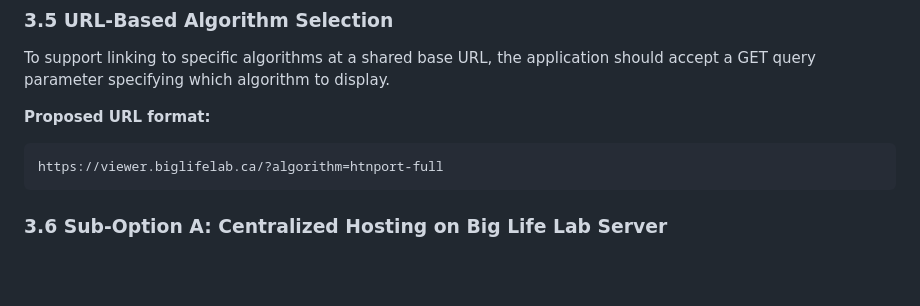
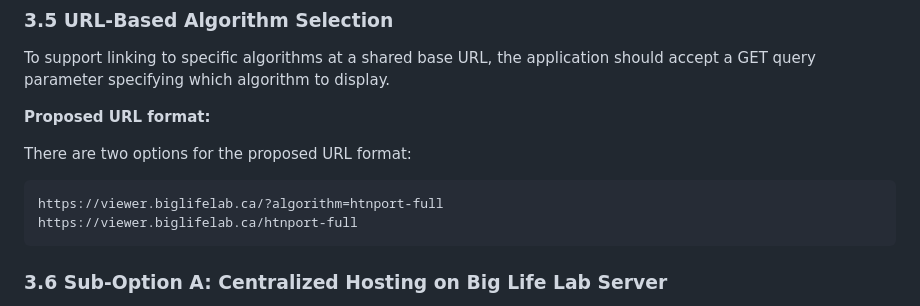
Before and after one commit to Big-Life-Lab/algorithm-viewer, a Markdown page: docs/specs/DEPLOYMENT.md, the part around the change. Drawn GitHub-style; blank space fills up the shorter version.

Commit message:
Added an additional option for the proposed URL format (to specify which algorithm to view)

````diff
--- a/docs/specs/DEPLOYMENT.md
+++ b/docs/specs/DEPLOYMENT.md
@@ -152,8 +152,11 @@ should accept a GET query parameter specifying which algorithm to display.
 
 **Proposed URL format:**
 
+There are two options for the proposed URL format:
+
 ```
 https://viewer.biglifelab.ca/?algorithm=htnport-full
+https://viewer.biglifelab.ca/htnport-full
 ```
 
 ### 3.6 Sub-Option A: Centralized Hosting on Big Life Lab Server
````
